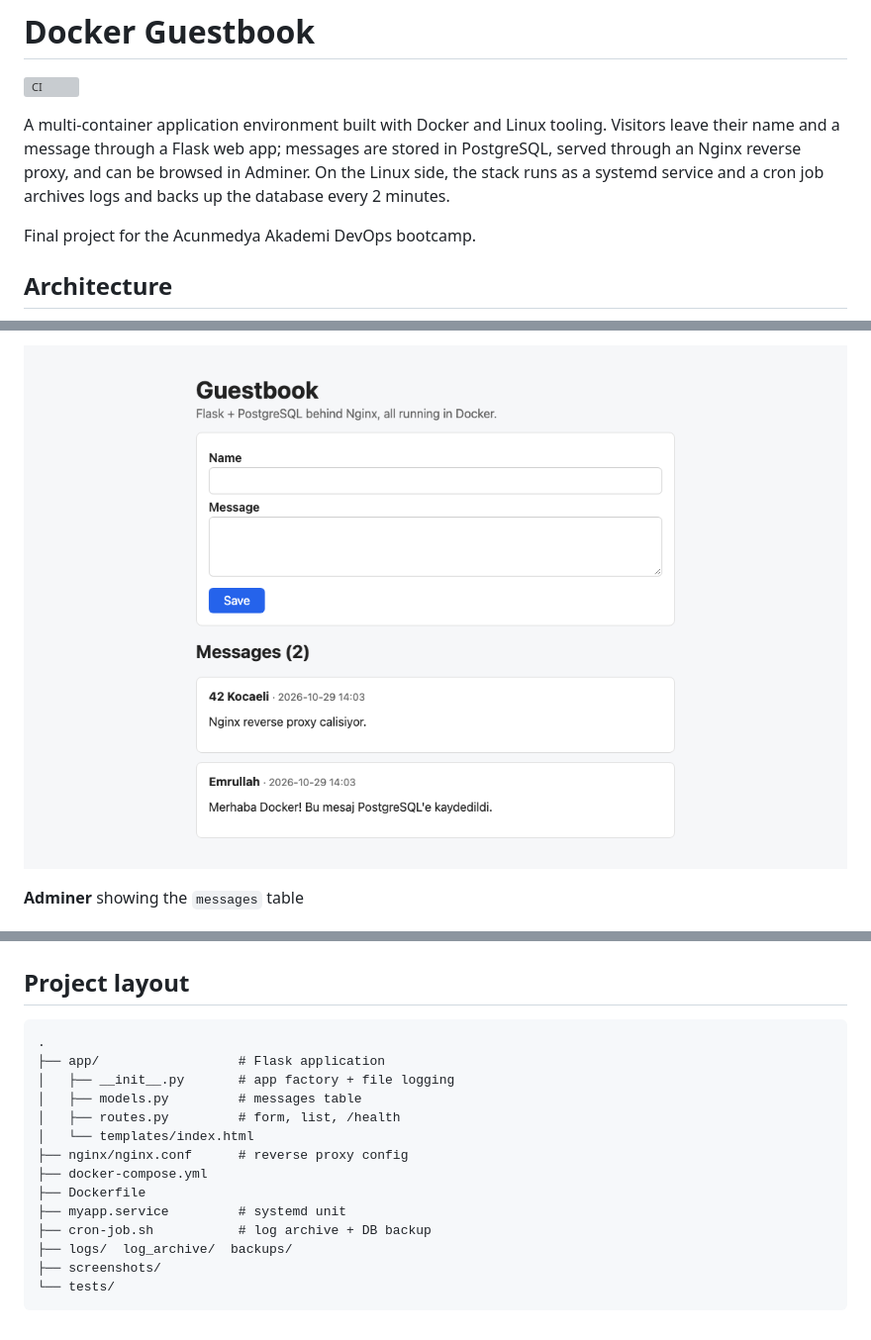
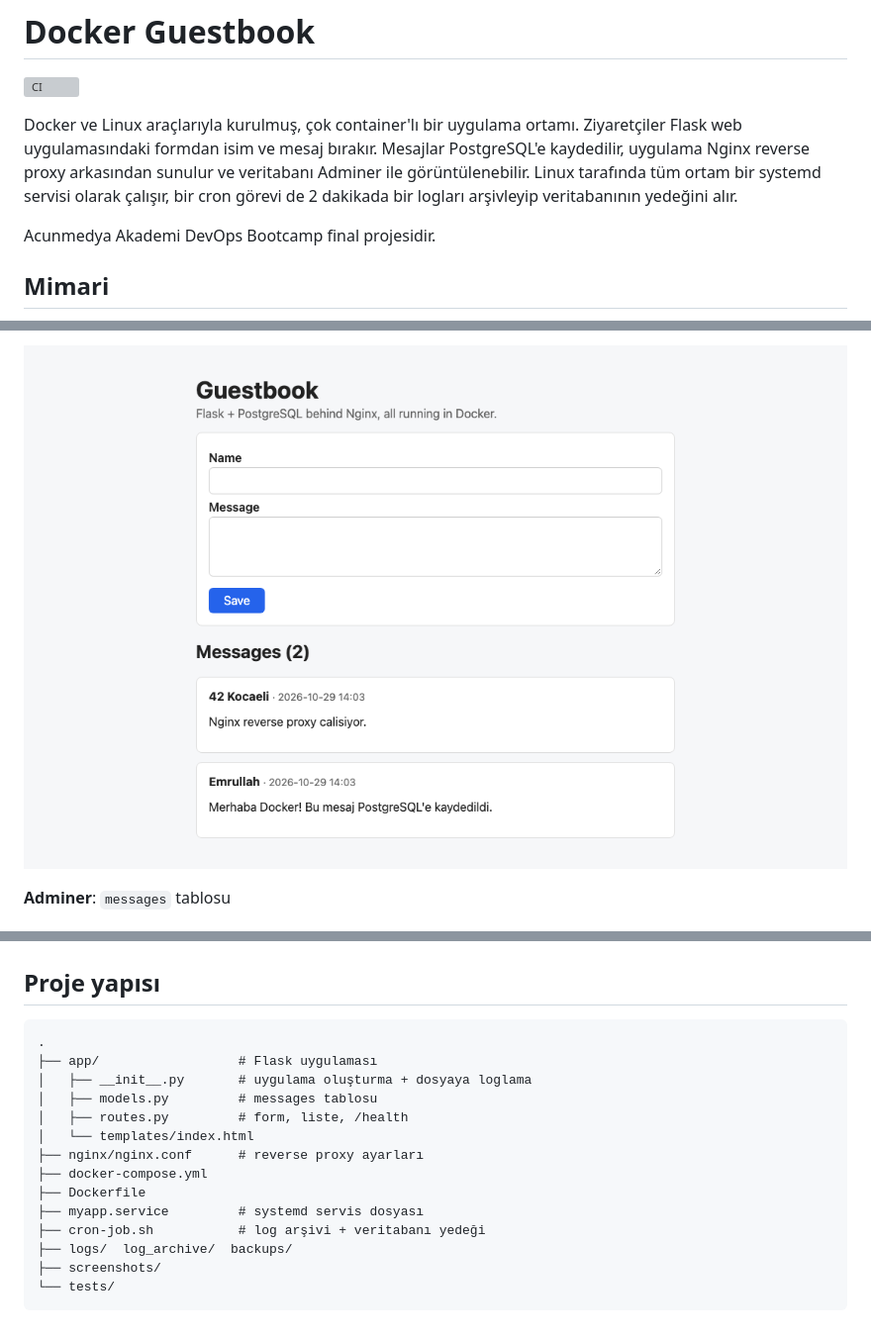
Before and after one commit to emrullahtasci/guestbook, a Markdown page: README.md, 3 parts joined by grey strips. Shown at 99% size. Rendered like a GitHub page; grey boxes are pictures that could not be loaded.

````diff
--- a/README.md
+++ b/README.md
@@ -2,15 +2,16 @@
 
 ![CI](https://github.com/emrullahtasci/guestbook/actions/workflows/ci.yml/badge.svg)
 
-A multi-container application environment built with Docker and Linux tooling.
-Visitors leave their name and a message through a Flask web app; messages are
-stored in PostgreSQL, served through an Nginx reverse proxy, and can be browsed
-in Adminer. On the Linux side, the stack runs as a systemd service and a cron
-job archives logs and backs up the database every 2 minutes.
+Docker ve Linux araçlarıyla kurulmuş, çok container'lı bir uygulama ortamı.
+Ziyaretçiler Flask web uygulamasındaki formdan isim ve mesaj bırakır. Mesajlar
+PostgreSQL'e kaydedilir, uygulama Nginx reverse proxy arkasından sunulur ve
+veritabanı Adminer ile görüntülenebilir. Linux tarafında tüm ortam bir systemd
+servisi olarak çalışır, bir cron görevi de 2 dakikada bir logları arşivleyip
+veritabanının yedeğini alır.
 
-Final project for the Acunmedya Akademi DevOps bootcamp.
+Acunmedya Akademi DevOps Bootcamp final projesidir.
 
-## Architecture
+## Mimari
 
 ```mermaid
 flowchart LR
@@ -113,22 +116,22 @@ GitHub Actions runs on every push:
 
-**Adminer** showing the `messages` table
+**Adminer**: `messages` tablosu
 
 ![Adminer](screenshots/adminer.png)
 
-## Project layout
+## Proje yapısı
 
 ```
 .
-├── app/                  # Flask application
-│   ├── __init__.py       # app factory + file logging
-│   ├── models.py         # messages table
-│   ├── routes.py         # form, list, /health
+├── app/                  # Flask uygulaması
+│   ├── __init__.py       # uygulama oluşturma + dosyaya loglama
+│   ├── models.py         # messages tablosu
+│   ├── routes.py         # form, liste, /health
 │   └── templates/index.html
-├── nginx/nginx.conf      # reverse proxy config
+├── nginx/nginx.conf      # reverse proxy ayarları
 ├── docker-compose.yml
 ├── Dockerfile
-├── myapp.service         # systemd unit
-├── cron-job.sh           # log archive + DB backup
+├── myapp.service         # systemd servis dosyası
+├── cron-job.sh           # log arşivi + veritabanı yedeği
 ├── logs/  log_archive/  backups/
 ├── screenshots/
 └── tests/
````
Also changed, not shown: other parts of README.md (+40 -38 lines).
